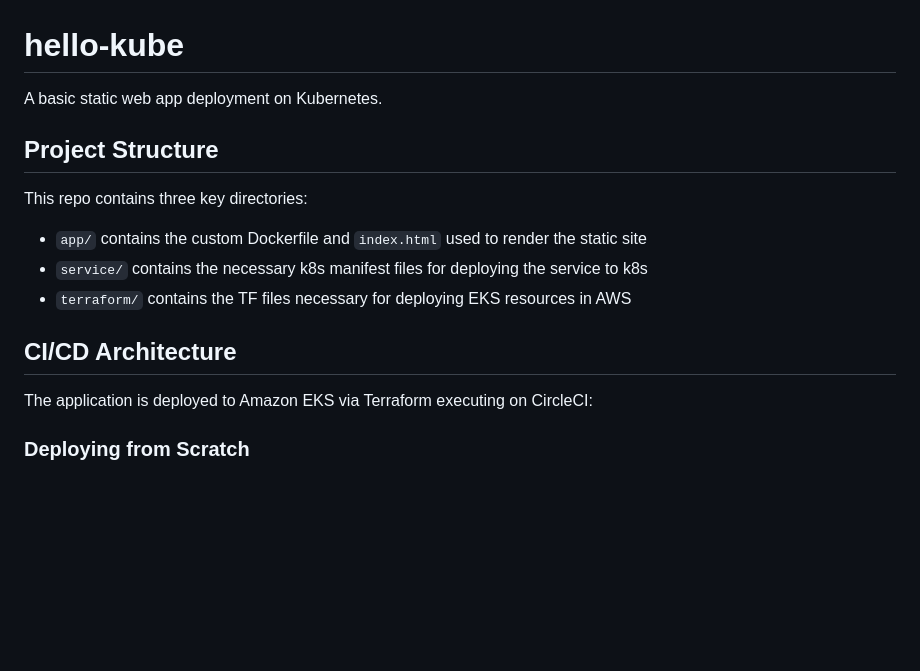
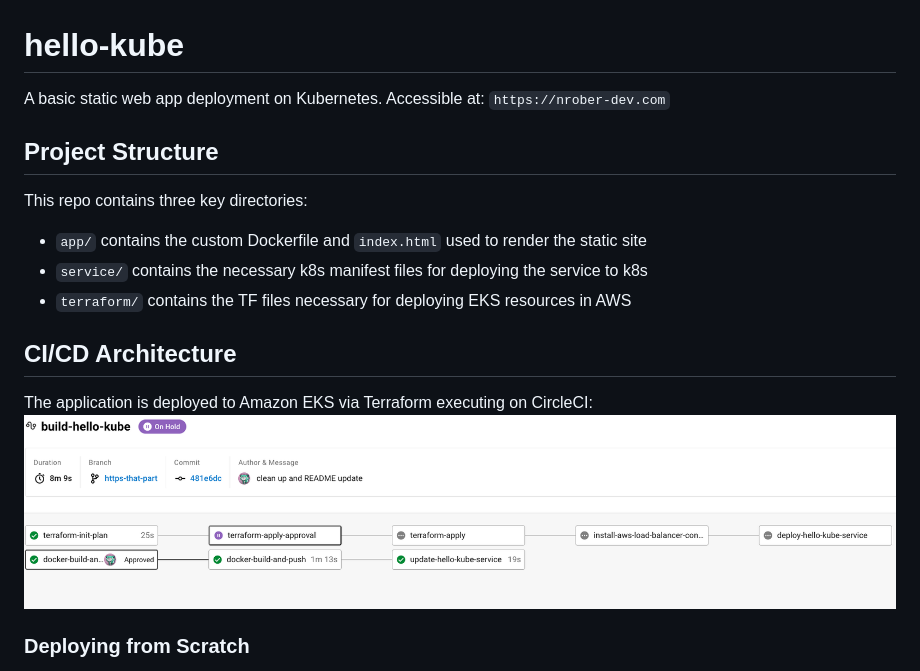
Before and after one commit to nrober734/hello-kube, a Markdown page: README.md, the part around the change. Rendered like a GitHub page; pictures changed too: docs/circle_arch.png (added); blank space fills up the shorter version.

Commit message:
readme update with graphic

```diff
--- a/README.md
+++ b/README.md
@@ -1,5 +1,6 @@
 # hello-kube
 A basic static web app deployment on Kubernetes.
+Accessible at: `https://nrober-dev.com`
 
 ## Project Structure
 This repo contains three key directories:
@@ -9,6 +10,7 @@ This repo contains three key directories:
 
 ## CI/CD Architecture
 The application is deployed to Amazon EKS via Terraform executing on CircleCI:
+![img](docs/circle_arch.png)
 
 ### Deploying from Scratch
 1. Push the first `latest` tagged image to the ECR repo (see `docker-build-and-push` job in `.circleci/config.yml` for commands).
```
Also changed, not shown: 1 other file.
